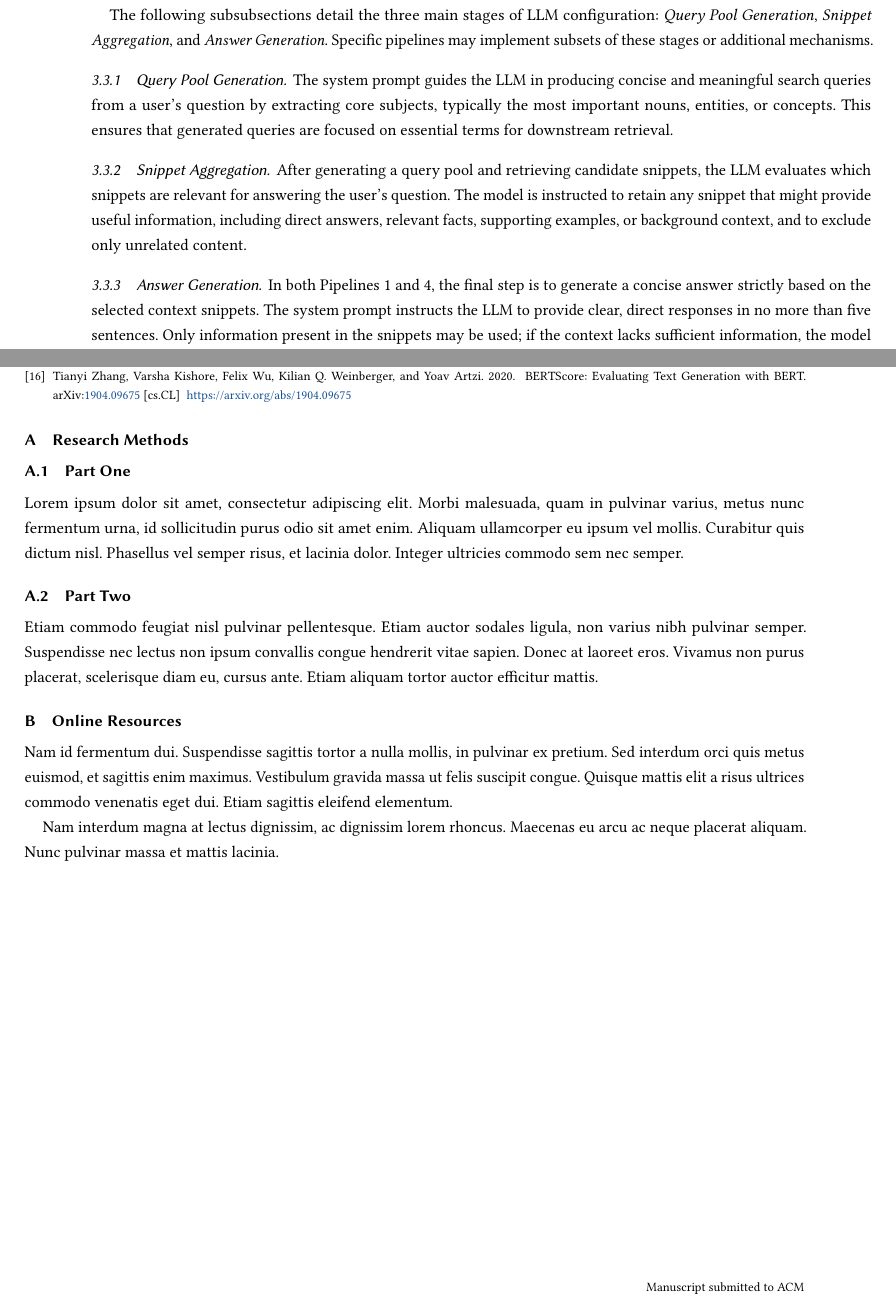
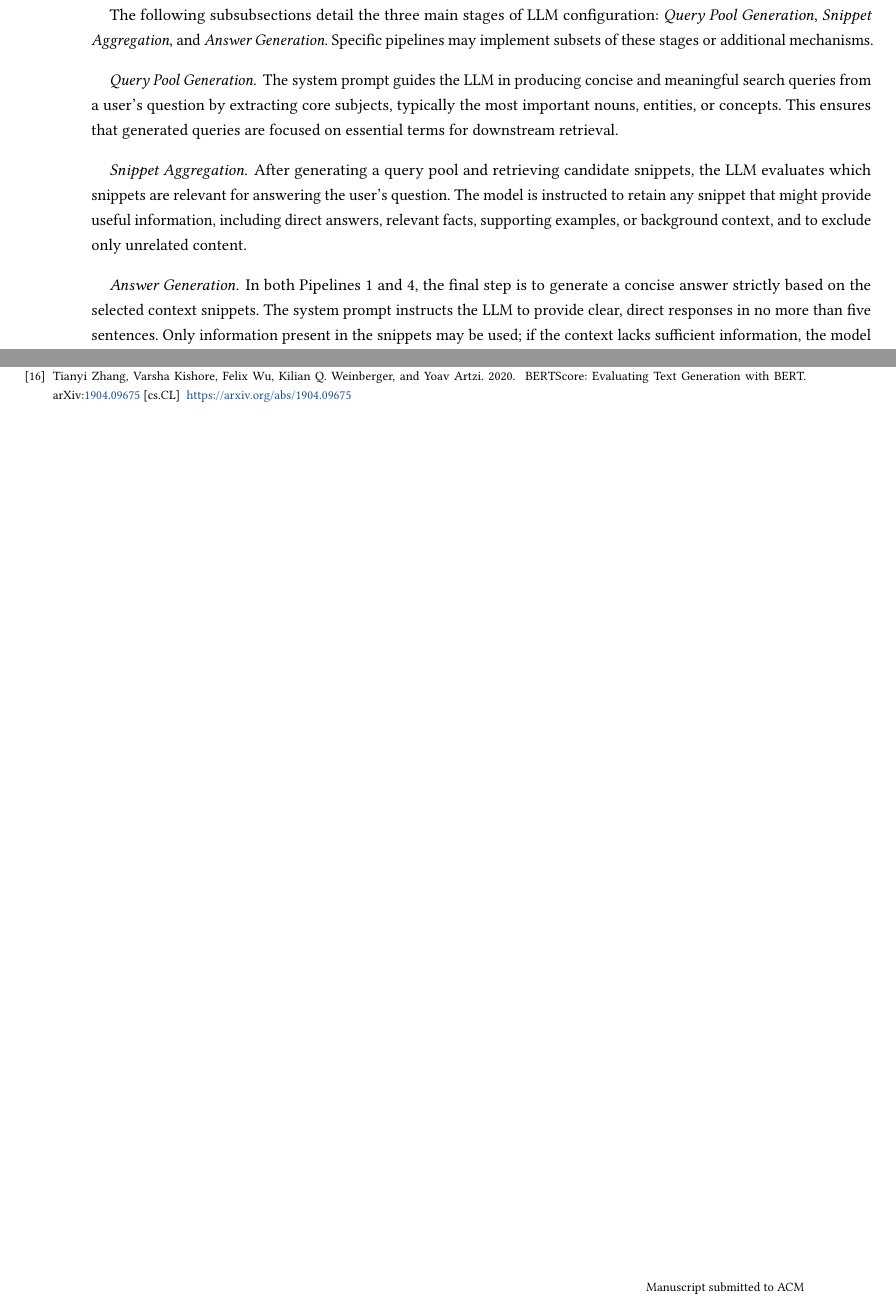
Before and after one commit to CuzImAram/slt_project, a LaTeX paper (paper/main.tex): two parts of pages 4 and 9 of 9, joined at a grey line, cut so that both start at the same text. Compiled offline with pdfLaTeX.

Commit message:
new compile

```diff
--- a/paper/main.tex
+++ b/paper/main.tex
@@ -290,17 +290,17 @@ A central obstacle in this setting lies in how queries are handled. Traditional
 
 	The following subsubsections detail the three main stages of LLM configuration: \textit{Query Pool Generation}, \textit{Snippet Aggregation}, and \textit{Answer Generation}. Specific pipelines may implement subsets of these stages or additional mechanisms.
 
-		\subsubsection{Query Pool Generation}
+		\paragraph{Query Pool Generation}
 		\label{subsubsec:query-pool-generation}
 
 		The system prompt guides the LLM in producing concise and meaningful search queries from a user's question by extracting core subjects, typically the most important nouns, entities, or concepts. This ensures that generated queries are focused on essential terms for downstream retrieval.
 
-		\subsubsection{Snippet Aggregation}
+		\paragraph{Snippet Aggregation}
 		\label{subsubsec:snippet-aggregation}
 
 		After generating a query pool and retrieving candidate snippets, the LLM evaluates which snippets are relevant for answering the user's question. The model is instructed to retain any snippet that might provide useful information, including direct answers, relevant facts, supporting examples, or background context, and to exclude only unrelated content.
 
-		\subsubsection{Answer Generation}
+		\paragraph{Answer Generation}
 		\label{subsubsec:answer-generation}
 
 		In both Pipelines 1 and 4, the final step is to generate a concise answer strictly based on the selected context snippets. The system prompt instructs the LLM to provide clear, direct responses in no more than five sentences. Only information present in the snippets may be used; if the context lacks sufficient information, the model indicates that no answer is available.
@@ -540,41 +540,6 @@ To Robert, for the bagels and explaining CMYK and color spaces.
 \bibliographystyle{ACM-Reference-Format}
 \bibliography{cites}
 
-
-%%
-%% If your work has an appendix, this is the place to put it.
-\appendix
-
-\section{Research Methods}
-
-\subsection{Part One}
-
-Lorem ipsum dolor sit amet, consectetur adipiscing elit. Morbi
-malesuada, quam in pulvinar varius, metus nunc fermentum urna, id
-sollicitudin purus odio sit amet enim. Aliquam ullamcorper eu ipsum
-vel mollis. Curabitur quis dictum nisl. Phasellus vel semper risus, et
-lacinia dolor. Integer ultricies commodo sem nec semper.
-
-\subsection{Part Two}
-
-Etiam commodo feugiat nisl pulvinar pellentesque. Etiam auctor sodales
-ligula, non varius nibh pulvinar semper. Suspendisse nec lectus non
-ipsum convallis congue hendrerit vitae sapien. Donec at laoreet
-eros. Vivamus non purus placerat, scelerisque diam eu, cursus
-ante. Etiam aliquam tortor auctor efficitur mattis.
-
-\section{Online Resources}
-
-Nam id fermentum dui. Suspendisse sagittis tortor a nulla mollis, in
-pulvinar ex pretium. Sed interdum orci quis metus euismod, et sagittis
-enim maximus. Vestibulum gravida massa ut felis suscipit
-congue. Quisque mattis elit a risus ultrices commodo venenatis eget
-dui. Etiam sagittis eleifend elementum.
-
-Nam interdum magna at lectus dignissim, ac dignissim lorem
-rhoncus. Maecenas eu arcu ac neque placerat aliquam. Nunc pulvinar
-massa et mattis lacinia.
-
 \end{document}
 \endinput
 %%
```
Also changed, not shown: paper/main.pdf, paper/main.tex (2 more changed lines), 4 other files.
